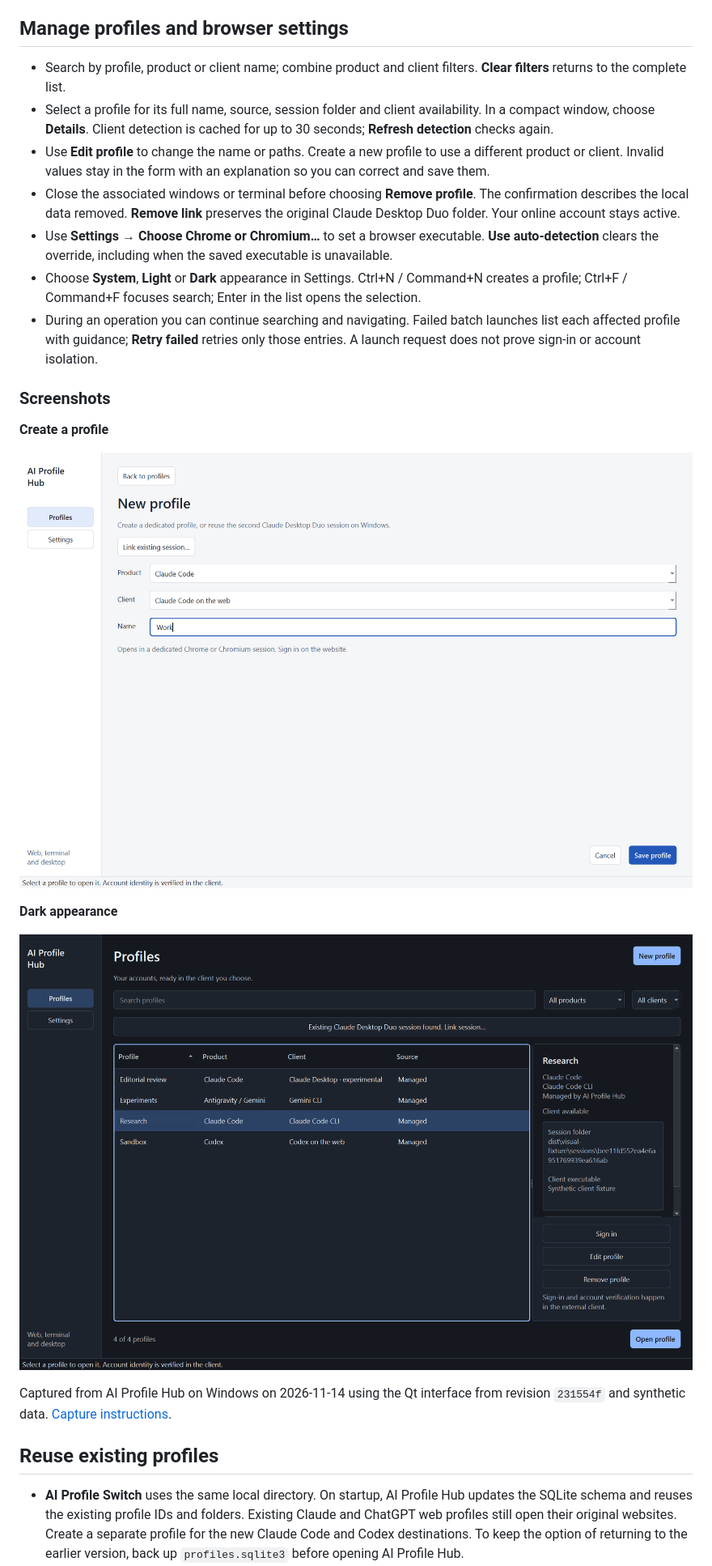
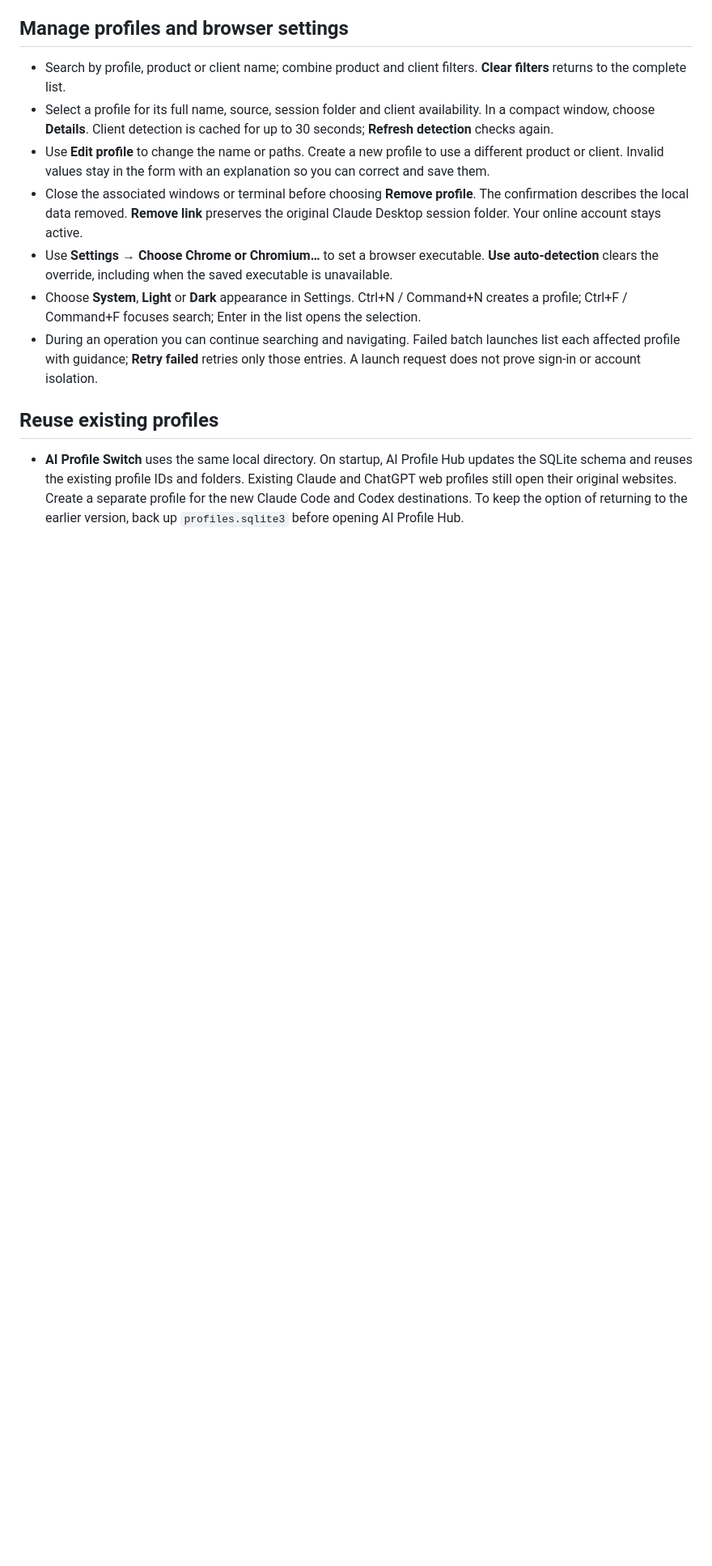
Before and after one commit to dennidalpos/ai-profile-hub, a Markdown page: README.md, the part around one of its changes. Shown at 81% size. Rendered like a GitHub page; pictures changed too: docs/screenshots/profiles-dark.png, docs/screenshots/qt-profile-editor.png (deleted); blank space fills up the shorter version.

```diff
--- a/README.md
+++ b/README.md
@@ -39,23 +43,11 @@ To open several profiles, hold Ctrl (Command on macOS) while selecting rows and
 - Search by profile, product or client name; combine product and client filters. **Clear filters** returns to the complete list.
 - Select a profile for its full name, source, session folder and client availability. In a compact window, choose **Details**. Client detection is cached for up to 30 seconds; **Refresh detection** checks again.
 - Use **Edit profile** to change the name or paths. Create a new profile to use a different product or client. Invalid values stay in the form with an explanation so you can correct and save them.
-- Close the associated windows or terminal before choosing **Remove profile**. The confirmation describes the local data removed. **Remove link** preserves the original Claude Desktop Duo folder. Your online account stays active.
+- Close the associated windows or terminal before choosing **Remove profile**. The confirmation describes the local data removed. **Remove link** preserves the original Claude Desktop session folder. Your online account stays active.
 - Use **Settings → Choose Chrome or Chromium…** to set a browser executable. **Use auto-detection** clears the override, including when the saved executable is unavailable.
 - Choose **System**, **Light** or **Dark** appearance in Settings. Ctrl+N / Command+N creates a profile; Ctrl+F / Command+F focuses search; Enter in the list opens the selection.
 - During an operation you can continue searching and navigating. Failed batch launches list each affected profile with guidance; **Retry failed** retries only those entries. A launch request does not prove sign-in or account isolation.
 
-### Screenshots
-
-**Create a profile**
-
-![New profile form with Claude Code on the web selected, Work in the Name field, and the Save profile button.](docs/screenshots/qt-profile-editor.png)
-
-**Dark appearance**
-
-![Dark theme with the Research profile selected and its client and session details visible.](docs/screenshots/profiles-dark.png)
-
-Captured from AI Profile Hub on Windows on 2026-11-14 using the Qt interface from revision `231554f` and synthetic data. [Capture instructions](docs/verification.md#reproduce).
-
 ## Reuse existing profiles
 
 - **AI Profile Switch** uses the same local directory. On startup, AI Profile Hub updates the SQLite schema and reuses the existing profile IDs and folders. Existing Claude and ChatGPT web profiles still open their original websites. Create a separate profile for the new Claude Code and Codex destinations. To keep the option of returning to the earlier version, back up `profiles.sqlite3` before opening AI Profile Hub.
```
Also changed, not shown: other parts of README.md (+10 -6 lines), PRODUCT.md (+2 -2 lines), docs/two-profiles.md (added, +43 -0 lines), docs/verification.md (+1 -1 lines), docs/screenshots/new-antigravity-profile-dark.png (added), docs/screenshots/new-claude-profile-dark.png (added), docs/screenshots/new-codex-profile-dark.png (added), docs/screenshots/profiles-light.png (deleted), 6 other files.
